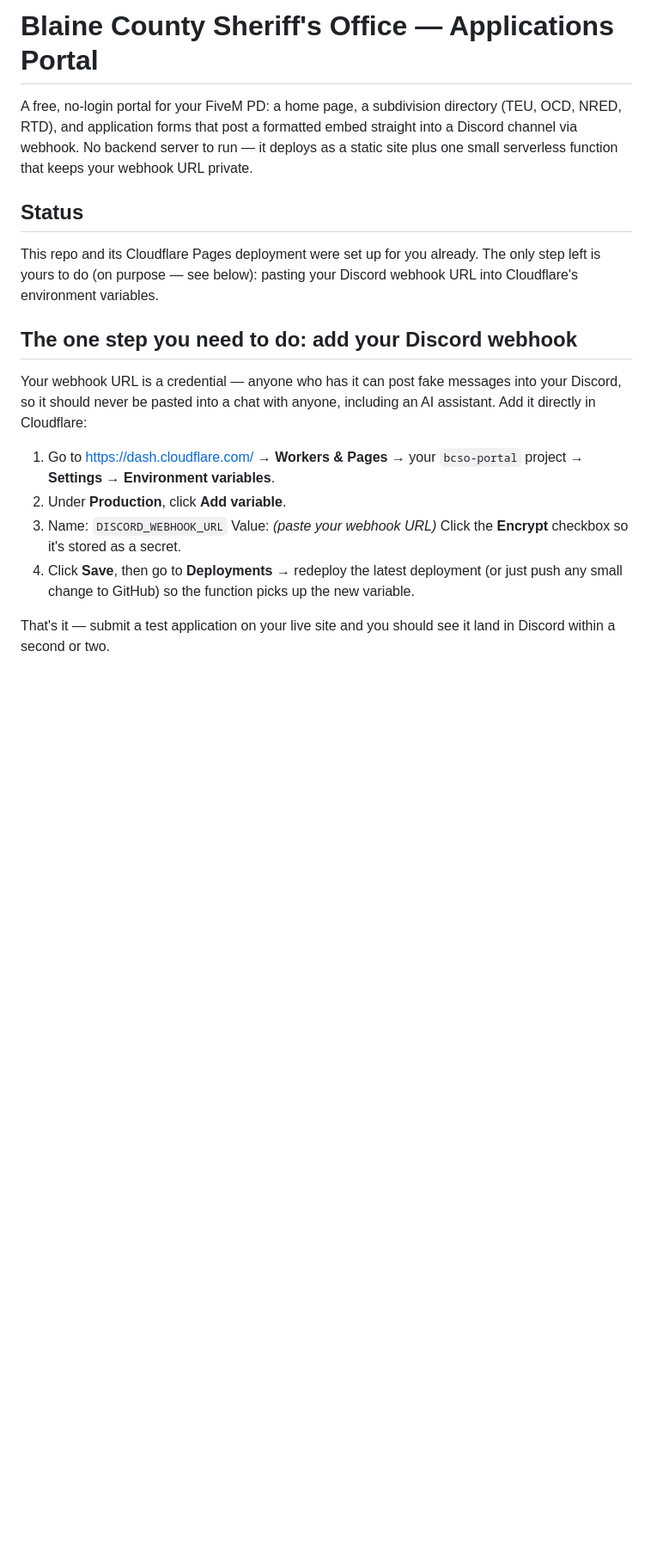
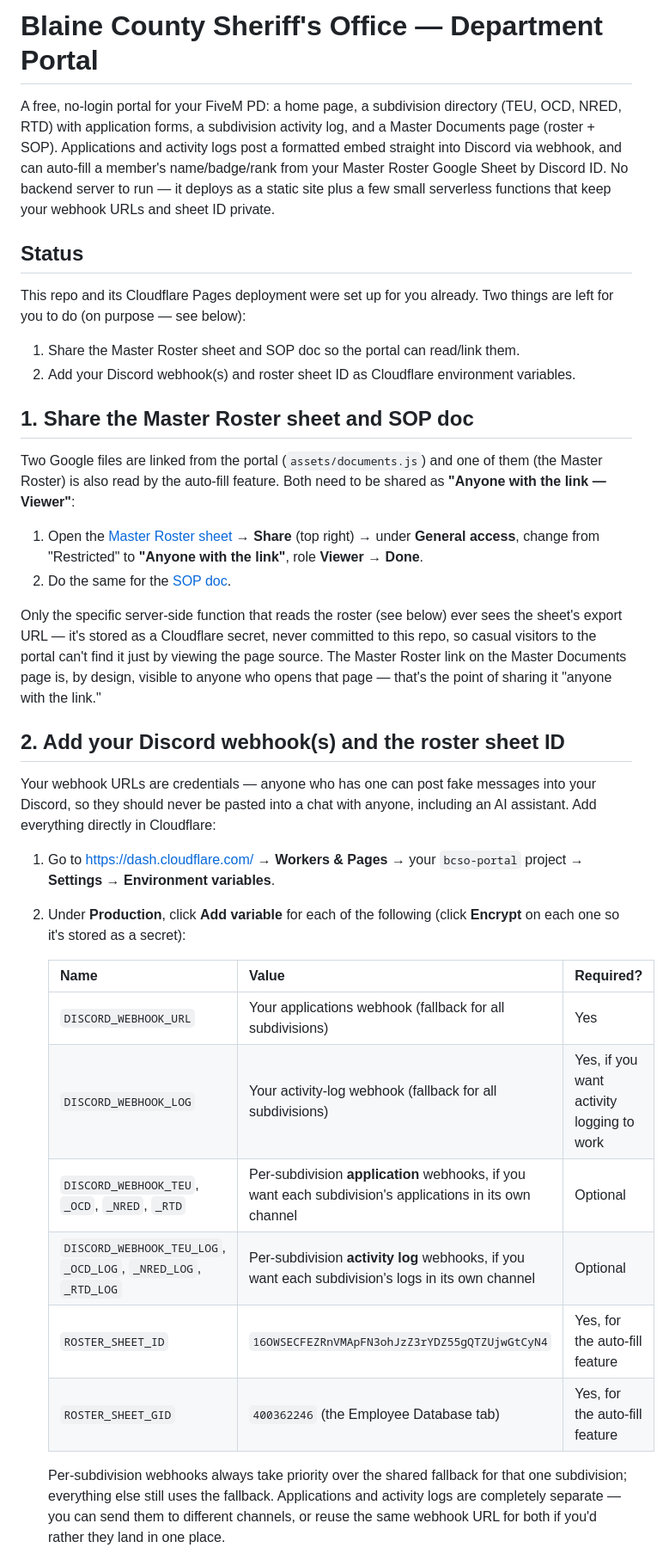
Before and after one commit to Leveninnit/bcso-portal, a Markdown page: README.md, the part around one of its changes. Shown at 86% size. Drawn GitHub-style; blank space fills up the shorter version.

Commit message:
Revise README for Department Portal updates
Updated README to reflect changes in portal functionality, including new features for application forms, activity logs, and environment variable setup.

```diff
--- a/README.md
+++ b/README.md
@@ -1,32 +1,63 @@
-# Blaine County Sheriff's Office — Applications Portal
+# Blaine County Sheriff's Office — Department Portal
 
 A free, no-login portal for your FiveM PD: a home page, a subdivision
-directory (TEU, OCD, NRED, RTD), and application forms that post a
-formatted embed straight into a Discord channel via webhook. No backend
-server to run — it deploys as a static site plus one small serverless
-function that keeps your webhook URL private.
+directory (TEU, OCD, NRED, RTD) with application forms, a subdivision
+activity log, and a Master Documents page (roster + SOP). Applications
+and activity logs post a formatted embed straight into Discord via
+webhook, and can auto-fill a member's name/badge/rank from your Master
+Roster Google Sheet by Discord ID. No backend server to run — it
+deploys as a static site plus a few small serverless functions that
+keep your webhook URLs and sheet ID private.
 
 ## Status
 
-This repo and its Cloudflare Pages deployment were set up for you already.
-The only step left is yours to do (on purpose — see below): pasting your
-Discord webhook URL into Cloudflare's environment variables.
+This repo and its Cloudflare Pages deployment were set up for you
+already. Two things are left for you to do (on purpose — see below):
+1. Share the Master Roster sheet and SOP doc so the portal can read/link them.
+2. Add your Discord webhook(s) and roster sheet ID as Cloudflare environment variables.
 
-## The one step you need to do: add your Discord webhook
+## 1. Share the Master Roster sheet and SOP doc
 
-Your webhook URL is a credential — anyone who has it can post fake
-messages into your Discord, so it should never be pasted into a chat
-with anyone, including an AI assistant. Add it directly in Cloudflare:
+Two Google files are linked from the portal (`assets/documents.js`) and
+one of them (the Master Roster) is also read by the auto-fill feature.
+Both need to be shared as **"Anyone with the link — Viewer"**:
+
+1. Open the [Master Roster sheet](https://docs.google.com/spreadsheets/d/16OWSECFEZRnVMApFN3ohJzZ3rYDZ55gQTZUjwGtCyN4/edit) → **Share** (top right) → under
+   **General access**, change from "Restricted" to **"Anyone with the
+   link"**, role **Viewer** → **Done**.
+2. Do the same for the [SOP doc](https://docs.google.com/document/d/10-1E-G905Fn8XPIelmPafbPlazCWHSQxwLTzlYTek5U/edit).
+
+Only the specific server-side function that reads the roster (see
+below) ever sees the sheet's export URL — it's stored as a Cloudflare
+secret, never committed to this repo, so casual visitors to the portal
+can't find it just by viewing the page source. The Master Roster link
+on the Master Documents page is, by design, visible to anyone who opens
+that page — that's the point of sharing it "anyone with the link."
+
+## 2. Add your Discord webhook(s) and the roster sheet ID
+
+Your webhook URLs are credentials — anyone who has one can post fake
+messages into your Discord, so they should never be pasted into a chat
+with anyone, including an AI assistant. Add everything directly in
+Cloudflare:
 
 1. Go to https://dash.cloudflare.com/ → **Workers & Pages** → your
    `bcso-portal` project → **Settings** → **Environment variables**.
-2. Under **Production**, click **Add variable**.
-3. Name: `DISCORD_WEBHOOK_URL`
-   Value: *(paste your webhook URL)*
-   Click the **Encrypt** checkbox so it's stored as a secret.
-4. Click **Save**, then go to **Deployments** → redeploy the latest
-   deployment (or just push any small change to GitHub) so the function
-   picks up the new variable.
+2. Under **Production**, click **Add variable** for each of the
+   following (click **Encrypt** on each one so it's stored as a secret):
 
-That's it — submit a test application on your live site and you should
-see it land in Discord within a second or two.
+   | Name | Value | Required? |
+   |---|---|---|
+   | `DISCORD_WEBHOOK_URL` | Your applications webhook (fallback for all subdivisions) | Yes |
+   | `DISCORD_WEBHOOK_LOG` | Your activity-log webhook (fallback for all subdivisions) | Yes, if you want activity logging to work |
+   | `DISCORD_WEBHOOK_TEU`, `_OCD`, `_NRED`, `_RTD` | Per-subdivision **application** webhooks, if you want each subdivision's applications in its own channel | Optional |
+   | `DISCORD_WEBHOOK_TEU_LOG`, `_OCD_LOG`, `_NRED_LOG`, `_RTD_LOG` | Per-subdivision **activity log** webhooks, if you want each subdivision's logs in its own channel | Optional |
+   | `ROSTER_SHEET_ID` | `16OWSECFEZRnVMApFN3ohJzZ3rYDZ55gQTZUjwGtCyN4` | Yes, for the auto-fill feature |
+   | `ROSTER_SHEET_GID` | `400362246` (the Employee Database tab) | Yes, for the auto-fill feature |
+
+   Per-subdivision webhooks always take priority over the shared
+   fallback for that one subdivision; everything else still uses the
+   fallback. Applications and activity logs are completely separate —
+   you can send them to different channels, or reuse the same webhook
+   URL for both if you'd rather they land in one place.
+
```
Also changed, not shown: other parts of README.md (+71 -24 lines).
